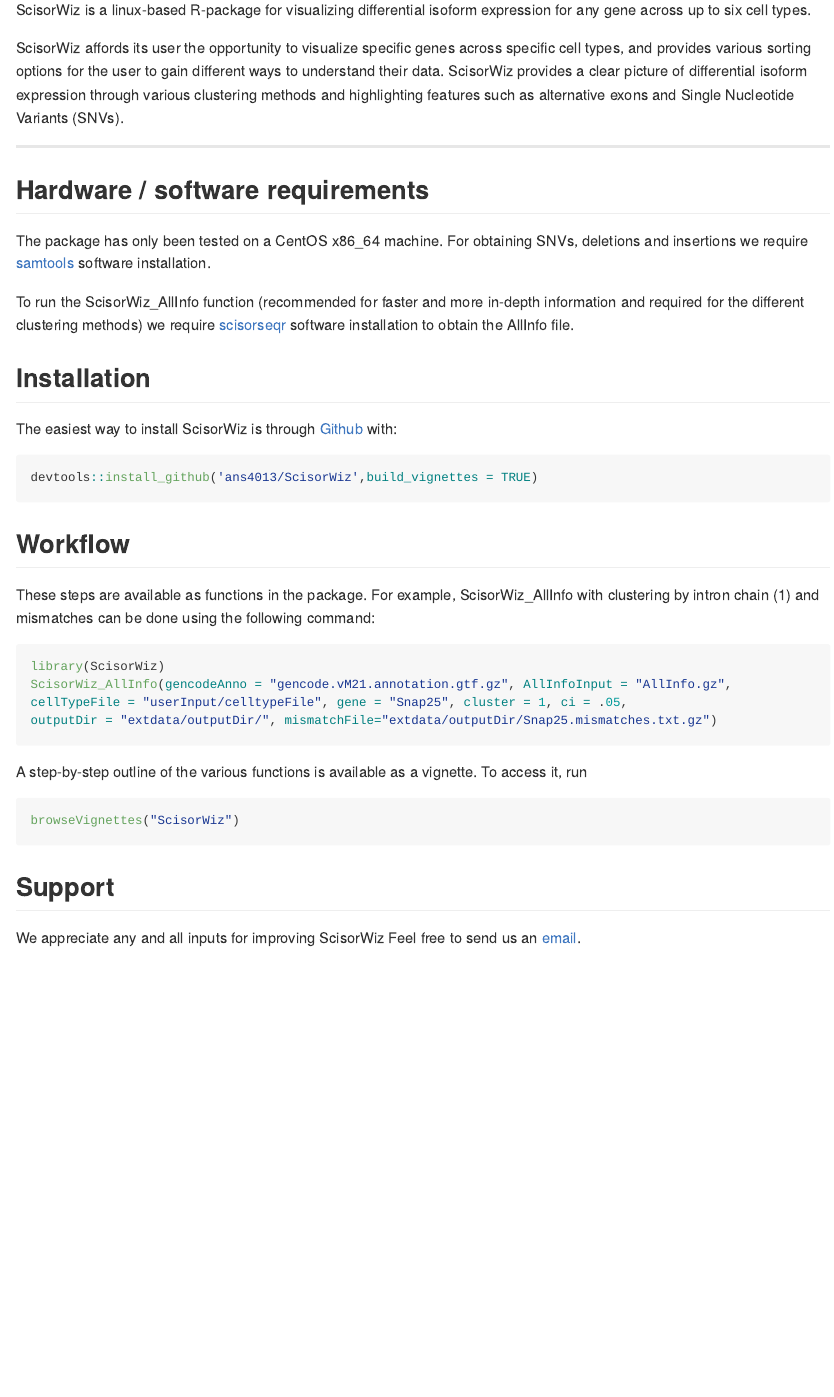
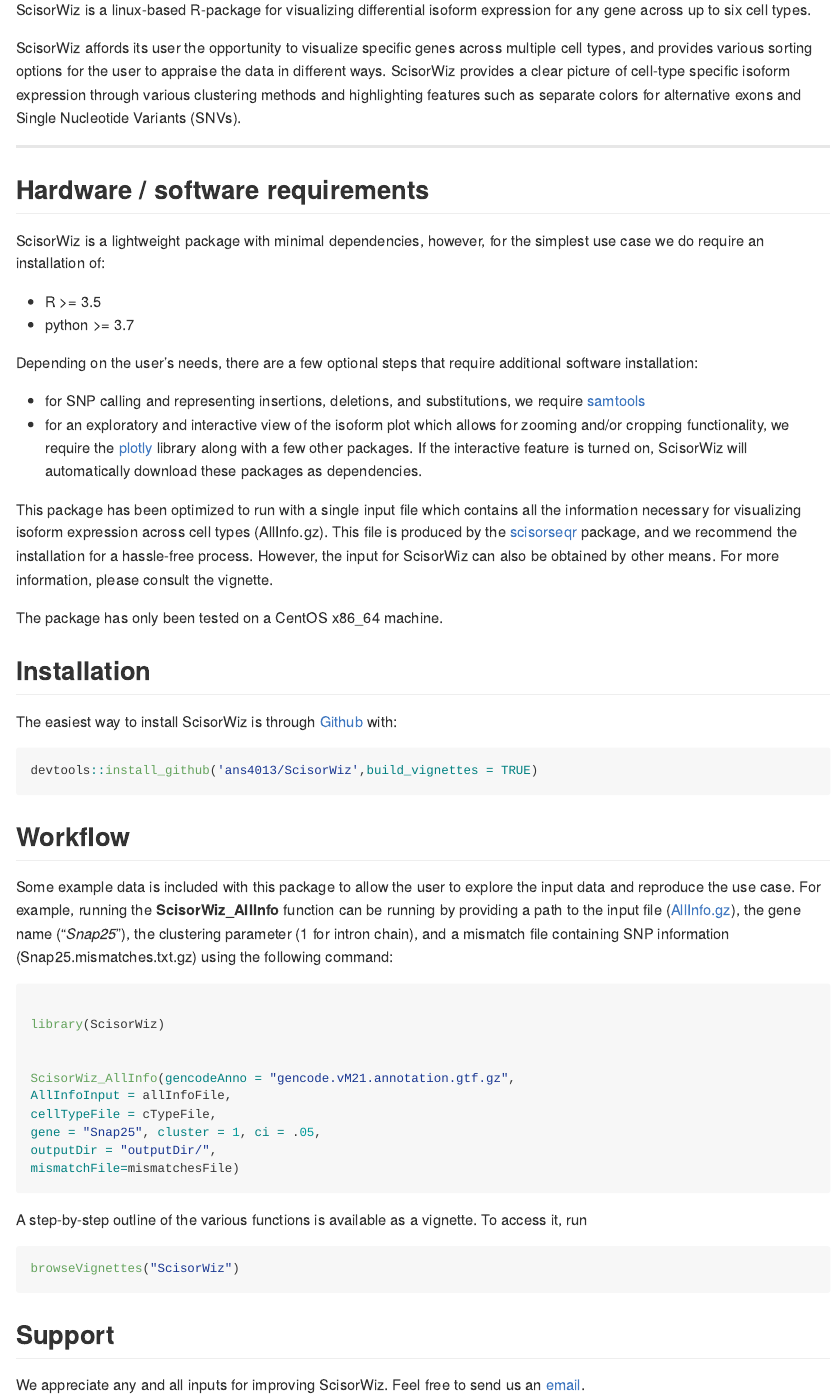
Before and after one commit to ans4013/ScisorWiz, an R Markdown document (README.Rmd): the page in a window 1100 px wide, from 220 px down. Rendered offline with R 4.5, knitr and Pandoc, with nearby package versions.

Commit message:
updated readme

````diff
--- a/README.Rmd
+++ b/README.Rmd
@@ -11,14 +11,24 @@
 
 ScisorWiz is a linux-based R-package for visualizing differential isoform expression for any gene across up to six cell types.
 
-ScisorWiz affords its user the opportunity to visualize specific genes across specific cell types, and provides various sorting options for the user to gain different ways to understand their data. ScisorWiz provides a clear picture of differential isoform expression through various clustering methods and highlighting features such as alternative exons and Single Nucleotide Variants (SNVs).
+ScisorWiz affords its user the opportunity to visualize specific genes across multiple cell types, and provides various sorting options for the user to appraise the data in different ways. ScisorWiz provides a clear picture of cell-type specific isoform expression through various clustering methods and highlighting features such as separate colors for alternative exons and Single Nucleotide Variants (SNVs).
 
 * * *
 
 ## Hardware / software requirements
-The package has only been tested on a CentOS x86_64 machine. For obtaining SNVs, deletions and insertions we require [samtools](https://github.com/samtools/samtools) software installation.
+ScisorWiz is a lightweight package with minimal dependencies, however, for the simplest use case we do require an installation of:
 
-To run the ScisorWiz_AllInfo function (recommended for faster and more in-depth information and required for the different clustering methods) we require [scisorseqr](https://github.com/noush-joglekar/scisorseqr/) software installation to obtain the AllInfo file.
+- R >= 3.5
+- python >= 3.7
+
+Depending on the user's needs, there are a few optional steps that require additional software installation:
+
+- for SNP calling and representing insertions, deletions, and substitutions, we require [samtools](https://github.com/samtools/samtools)
+- for an exploratory and interactive view of the isoform plot which allows for zooming and/or cropping functionality, we require the [plotly](https://plotly.com/r/) library along with a few other packages. If the interactive feature is turned on, ScisorWiz will automatically download these packages as dependencies.
+
+This package has been optimized to run with a single input file which contains all the information necessary for visualizing isoform expression across cell types (AllInfo.gz). This file is produced by the [scisorseqr](https://github.com/noush-joglekar/scisorseqr/) package, and we recommend the installation for a hassle-free process. However, the input for ScisorWiz can also be obtained by other means. For more information, please consult the vignette.
+
+The package has only been tested on a CentOS x86_64 machine.
 
 ## Installation
 
@@ -34,14 +44,20 @@
 <!-- knitr::include_graphics("man/figures/ScisorWiz_workflow.png") -->
 <!-- ``` -->
 
-These steps are available as functions in the package. For example, ScisorWiz_AllInfo
-with clustering by intron chain (1) and mismatches can be done using the following command:
+Some example data is included with this package to allow the user to explore the input data and reproduce the use case. For example, running the **ScisorWiz_AllInfo** function can be running by providing a path to the input file ([AllInfo.gz](inst/extdata/userInput/AllInfo.gz)), the gene name ("*Snap25*"), the clustering parameter (1 for intron chain), and a mismatch file containing SNP information (Snap25.mismatches.txt.gz) using the following command:
 
 ``` r
+
 library(ScisorWiz)
-ScisorWiz_AllInfo(gencodeAnno = "gencode.vM21.annotation.gtf.gz", AllInfoInput = "AllInfo.gz",
-cellTypeFile = "userInput/celltypeFile", gene = "Snap25", cluster = 1, ci = .05,
-outputDir = "extdata/outputDir/", mismatchFile="extdata/outputDir/Snap25.mismatches.txt.gz")
+
+
+ScisorWiz_AllInfo(gencodeAnno = "gencode.vM21.annotation.gtf.gz",
+AllInfoInput = allInfoFile,
+cellTypeFile = cTypeFile,
+gene = "Snap25", cluster = 1, ci = .05,
+outputDir = "outputDir/",
+mismatchFile=mismatchesFile)
+
 ```
 
 A step-by-step outline of the various functions is available as a vignette. To access it, run
@@ -51,4 +67,4 @@
 ```
 
 ## Support
-We appreciate any and all inputs for improving ScisorWiz Feel free to send us an [email](mailto:ans4013@med.cornell.edu).
+We appreciate any and all inputs for improving ScisorWiz. Feel free to send us an [email](mailto:ans4013@med.cornell.edu).
````
